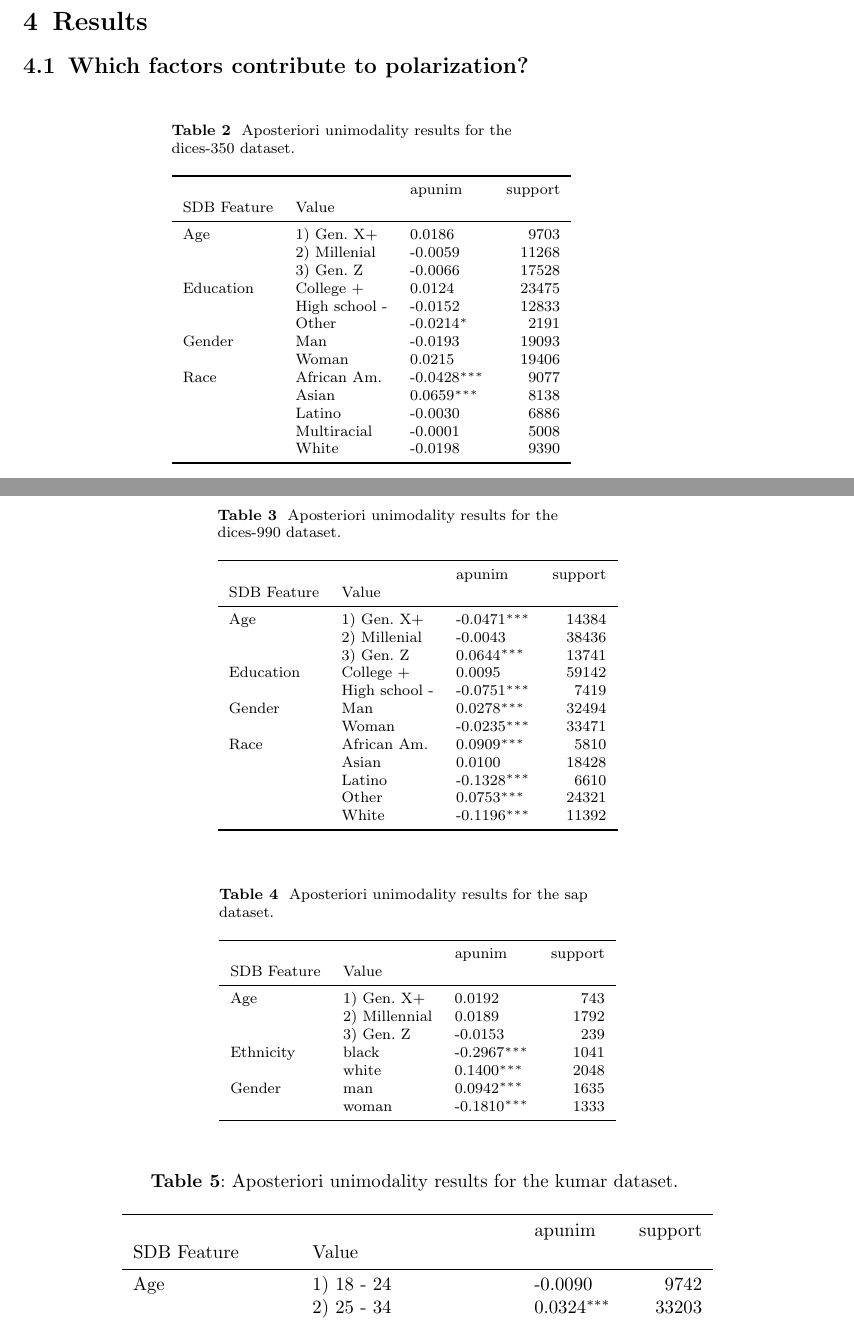
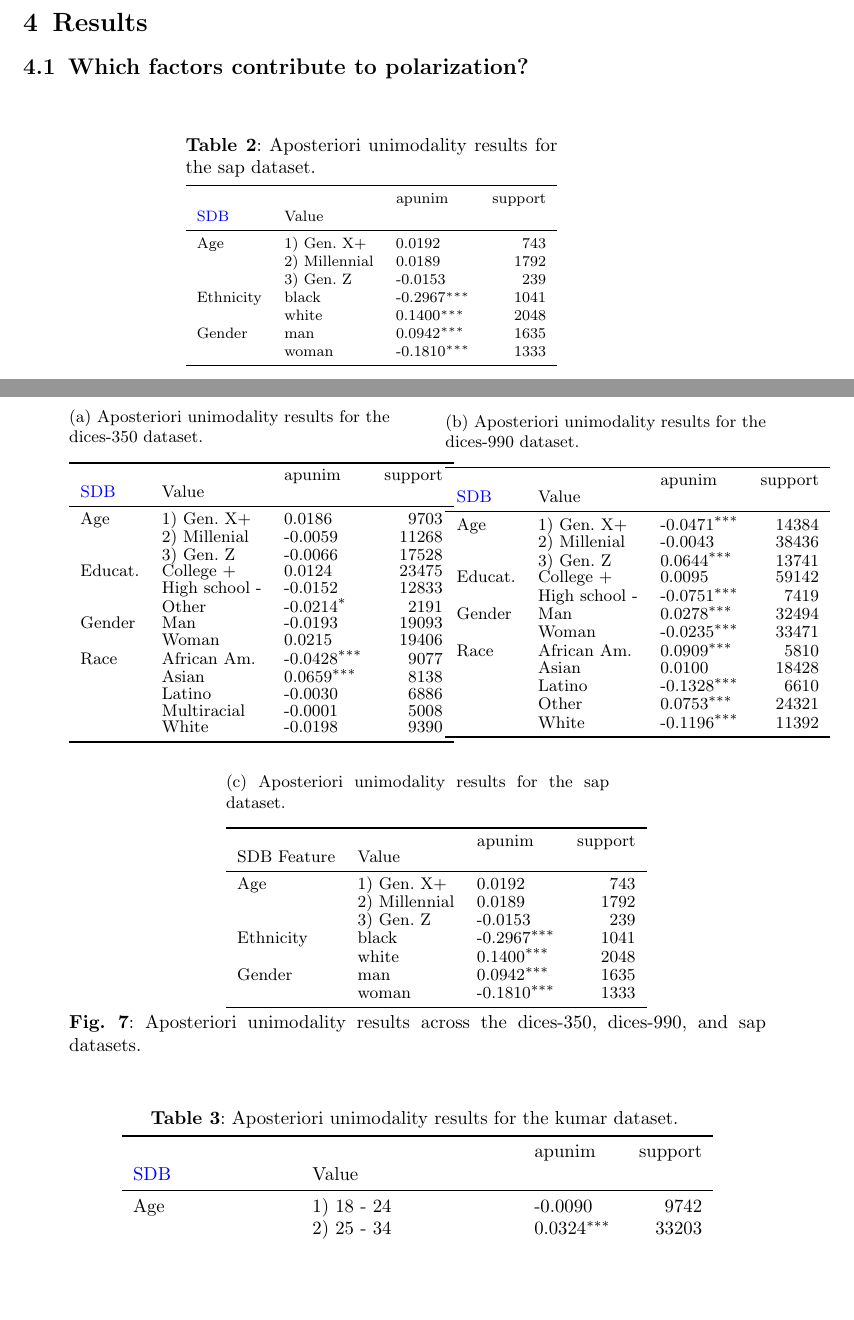
Before and after one commit to dimits-ts/aposteriori-unimodality, a LaTeX paper (manuscript/main.tex): two parts of pages 9 and 10 of 19 before the commit and two parts of pages 9 and 10 of 20 after it, joined at a grey line, cut so that both start at the same text, the shorter picture padded with empty space. Compiled offline with pdfLaTeX; a missing bibliography style is replaced by a similar one.

Commit message:
fix tables

```diff
--- a/manuscript/main.tex
+++ b/manuscript/main.tex
@@ -64,6 +64,7 @@
 \usepackage{tabularx}
 \usepackage{fancyvrb}
 \usepackage{longtable}
+\usepackage{subcaption}
 
 
 %%%%%=============================================================================%%%%
@@ -351,3 +352,6 @@ Brief dataset characteristics are given in Table~\ref{tab:datasets}. There is a
 \subsection{Which factors contribute to polarization?}
 \label{ssec:results:factors}
 
+\begin{figure}[ht]
+	\centering
+	\scriptsize
@@ -358 +358,107 @@ Brief dataset characteristics are given in Table~\ref{tab:datasets}. There is a
 
+	% ---------- Row 1 ----------
+	\begin{subfigure}{0.46\textwidth}
+		\centering
+		\caption{Aposteriori unimodality results for the dices-350 dataset.}
+		\label{tab:dices-350}
+		\begin{tabular}{lllr}
+			\toprule
+			&  & apunim & support \\
+			\ac{SDB} & Value &  &  \\
+			\midrule
+			Age & 1) Gen. X+ & 0.0186 & 9703 \\
+			& 2) Millenial & -0.0059 & 11268 \\
+			& 3) Gen. Z & -0.0066 & 17528 \\
+			Educat. & College + & 0.0124 & 23475 \\
+			& High school - & -0.0152 & 12833 \\
+			& Other & -0.0214$^{*}$ & 2191 \\
+			Gender & Man & -0.0193 & 19093 \\
+			& Woman & 0.0215 & 19406 \\
+			Race & African Am. & -0.0428$^{***}$ & 9077 \\
+			& Asian & 0.0659$^{***}$ & 8138 \\
+			& Latino & -0.0030 & 6886 \\
+			& Multiracial & -0.0001 & 5008 \\
+			& White & -0.0198 & 9390 \\
+			\bottomrule
+		\end{tabular}
+	\end{subfigure}
+	\hfill
+	\begin{subfigure}{0.46\textwidth}
+		\centering
+		\caption{Aposteriori unimodality results for the dices-990 dataset.}
+		\label{tab:dices-990}
+		\begin{tabular}{lllr}
+			\toprule
+			&  & apunim & support \\
+			\ac{SDB} & Value &  &  \\
+			\midrule
+			Age & 1) Gen. X+ & -0.0471$^{***}$ & 14384 \\
+			& 2) Millenial & -0.0043 & 38436 \\
+			& 3) Gen. Z & 0.0644$^{***}$ & 13741 \\
+			Educat. & College + & 0.0095 & 59142 \\
+			& High school - & -0.0751$^{***}$ & 7419 \\
+			Gender & Man & 0.0278$^{***}$ & 32494 \\
+			& Woman & -0.0235$^{***}$ & 33471 \\
+			Race & African Am. & 0.0909$^{***}$ & 5810 \\
+			& Asian & 0.0100 & 18428 \\
+			& Latino & -0.1328$^{***}$ & 6610 \\
+			& Other & 0.0753$^{***}$ & 24321 \\
+			& White & -0.1196$^{***}$ & 11392 \\
+			\bottomrule
+		\end{tabular}
+	\end{subfigure}
+
+	\vspace{1em}
+
+	% ---------- Row 2 ----------
+	\begin{subfigure}{0.55\textwidth}
+		\centering
+		\caption{Aposteriori unimodality results for the sap dataset.}
+		\label{tab:sap}
+		\begin{tabular}{lllr}
+			\toprule
+			&  & apunim & support \\
+			SDB Feature & Value &  &  \\
+			\midrule
+			Age & 1) Gen. X+ & 0.0192 & 743 \\
+			& 2) Millennial & 0.0189 & 1792 \\
+			& 3) Gen. Z & -0.0153 & 239 \\
+			Ethnicity & black & -0.2967$^{***}$ & 1041 \\
+			& white & 0.1400$^{***}$ & 2048 \\
+			Gender & man & 0.0942$^{***}$ & 1635 \\
+			& woman & -0.1810$^{***}$ & 1333 \\
+			\bottomrule
+		\end{tabular}
+	\end{subfigure}
+
+	\caption{Aposteriori unimodality results across the dices-350, dices-990, and sap datasets.}
+\end{figure}
+
+
+\begin{table}[ht]\centering
+	\caption{Aposteriori unimodality results for the sap dataset.}
+	\label{tab:sap}
+	\begin{tabular}{lllr}
+		\toprule
+		&  & apunim & support \\
+		\ac{SDB} & Value &  &  \\
+		\midrule
+		Age & 1) Gen. X+ & 0.0192 & 743 \\
+		& 2) Millennial & 0.0189 & 1792 \\
+		& 3) Gen. Z & -0.0153 & 239 \\
+		Ethnicity & black & -0.2967$^{***}$ & 1041 \\
+		& white & 0.1400$^{***}$ & 2048 \\
+		Gender & man & 0.0942$^{***}$ & 1635 \\
+		& woman & -0.1810$^{***}$ & 1333 \\
+		\bottomrule
+	\end{tabular}
+\end{table}
+
+\begin{longtable}[ht]{lllr}
+	\caption{Aposteriori unimodality results for the kumar dataset.} \label{tab:kumar} \\
+	%\scriptsize
+	\toprule
+	&  & apunim & support \\
+	\ac{SDB} & Value &  &  \\
+	\midrule
+	\endfirsthead
@@ -358,0 +477,3 @@ Brief dataset characteristics are given in Table~\ref{tab:datasets}. There is a
+	Age & 1) 18 - 24 & -0.0090 & 9742 \\
+	& 2) 25 - 34 & 0.0324$^{***}$ & 33203 \\
+	& 3) 35 - 44 & -0.0093 & 21055 \\
@@ -359,3 +538,4 @@ Brief dataset characteristics are given in Table~\ref{tab:datasets}. There is a
+\end{longtable}
 
 Assuming a confidence level of $\alpha=0.05$ we test whether any of the provided \ac{SDB} dimensions can partially explain polarization in the toxicity/racism annotations. The results for the Kumar and Sap datasets can be found in Tables~\ref{tab:sap} and \ref{tab:kumar} respectively, while Tables~\ref{tab:dices-350} and \ref{tab:dices-990} display the results for the DICES-350 and DICES-990 datasets respectively.
 
```
Also changed, not shown: manuscript/generated/dices-990.tex (indentation only), manuscript/generated/kumar.tex (indentation only), manuscript/main.pdf, manuscript/main.tex (76 more changed lines).
